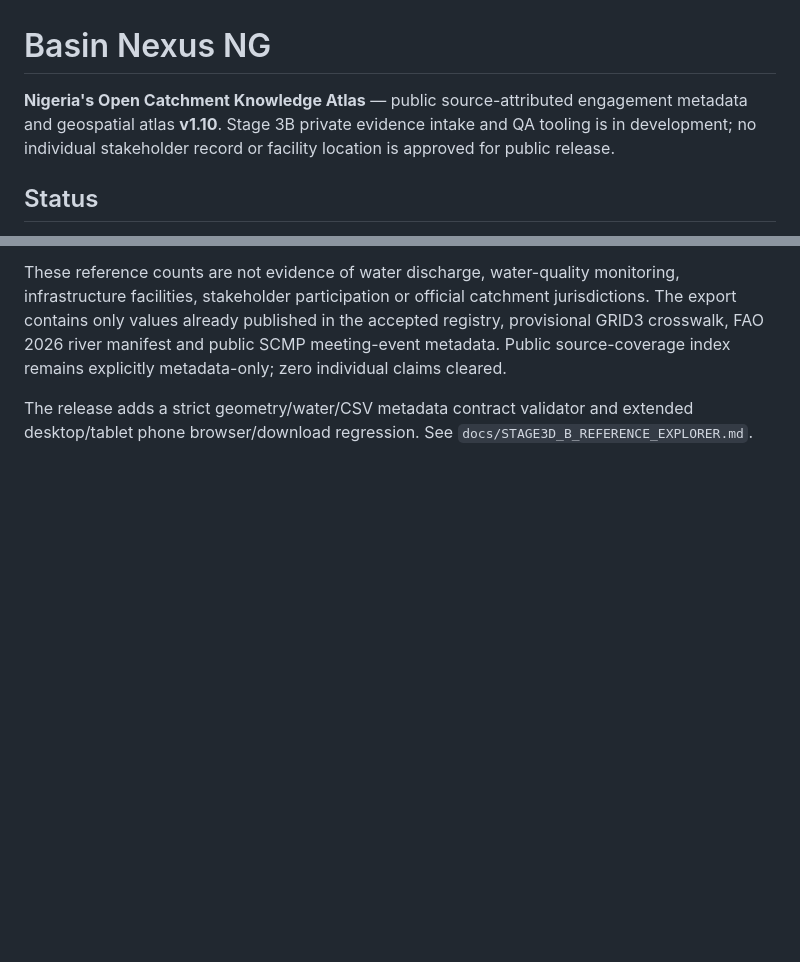
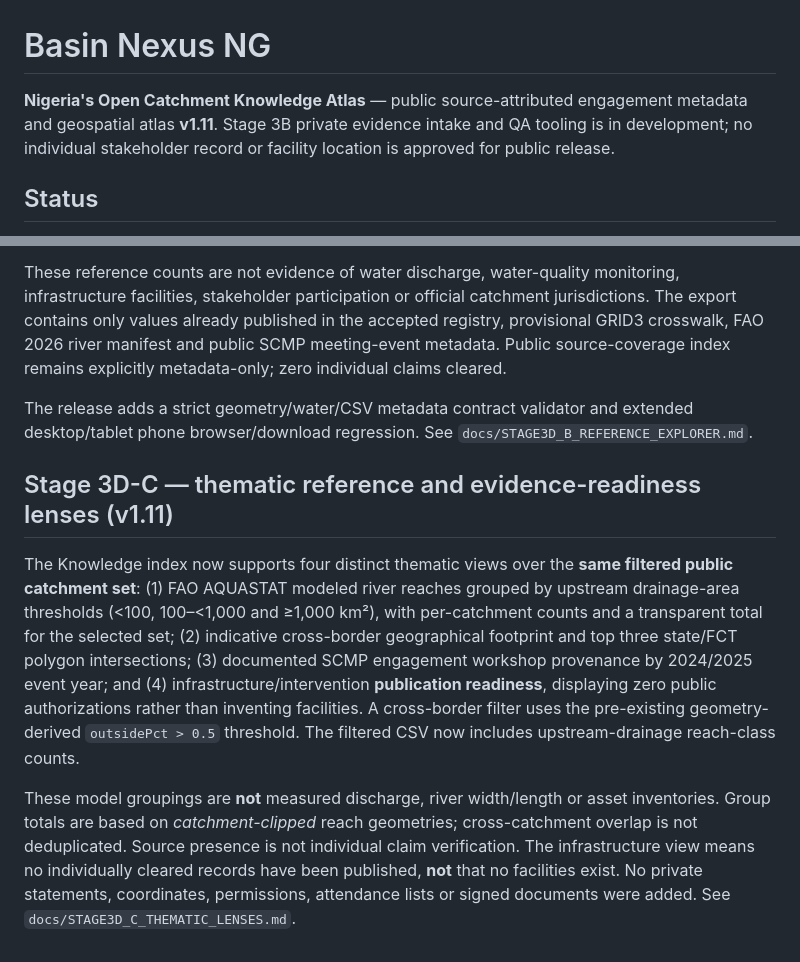
Before and after one commit to bahagogabriel/basin-nexus-ng, a Markdown page: README.md, 2 parts joined by grey strips. Drawn GitHub-style; blank space fills up the shorter version.

Commit message:
Stage 3D-C: thematic model and privacy regression checks

```diff
--- a/README.md
+++ b/README.md
@@ -1,6 +1,6 @@
 # Basin Nexus NG
 
-**Nigeria's Open Catchment Knowledge Atlas** — public source-attributed engagement metadata and geospatial atlas **v1.10**. Stage 3B private evidence intake and QA tooling is in development; no individual stakeholder record or facility location is approved for public release.
+**Nigeria's Open Catchment Knowledge Atlas** — public source-attributed engagement metadata and geospatial atlas **v1.11**. Stage 3B private evidence intake and QA tooling is in development; no individual stakeholder record or facility location is approved for public release.
 
 ## Status
 
@@ -139,3 +139,9 @@ The source-metadata Knowledge page now supports a state-constrained, crosswalk-g
 These reference counts are not evidence of water discharge, water-quality monitoring, infrastructure facilities, stakeholder participation or official catchment jurisdictions. The export contains only values already published in the accepted registry, provisional GRID3 crosswalk, FAO 2026 river manifest and public SCMP meeting-event metadata. Public source-coverage index remains explicitly metadata-only; zero individual claims cleared.
 
 The release adds a strict geometry/water/CSV metadata contract validator and extended desktop/tablet phone browser/download regression. See `docs/STAGE3D_B_REFERENCE_EXPLORER.md`.
+
+## Stage 3D-C — thematic reference and evidence-readiness lenses (v1.11)
+
+The Knowledge index now supports four distinct thematic views over the **same filtered public catchment set**: (1) FAO AQUASTAT modeled river reaches grouped by upstream drainage-area thresholds (<100, 100–<1,000 and ≥1,000 km²), with per-catchment counts and a transparent total for the selected set; (2) indicative cross-border geographical footprint and top three state/FCT polygon intersections; (3) documented SCMP engagement workshop provenance by 2024/2025 event year; and (4) infrastructure/intervention **publication readiness**, displaying zero public authorizations rather than inventing facilities. A cross-border filter uses the pre-existing geometry-derived `outsidePct > 0.5` threshold. The filtered CSV now includes upstream-drainage reach-class counts.
+
+These model groupings are **not** measured discharge, river width/length or asset inventories. Group totals are based on *catchment-clipped* reach geometries; cross-catchment overlap is not deduplicated. Source presence is not individual claim verification. The infrastructure view means no individually cleared records have been published, **not** that no facilities exist. No private statements, coordinates, permissions, attendance lists or signed documents were added. See `docs/STAGE3D_C_THEMATIC_LENSES.md`.
```
